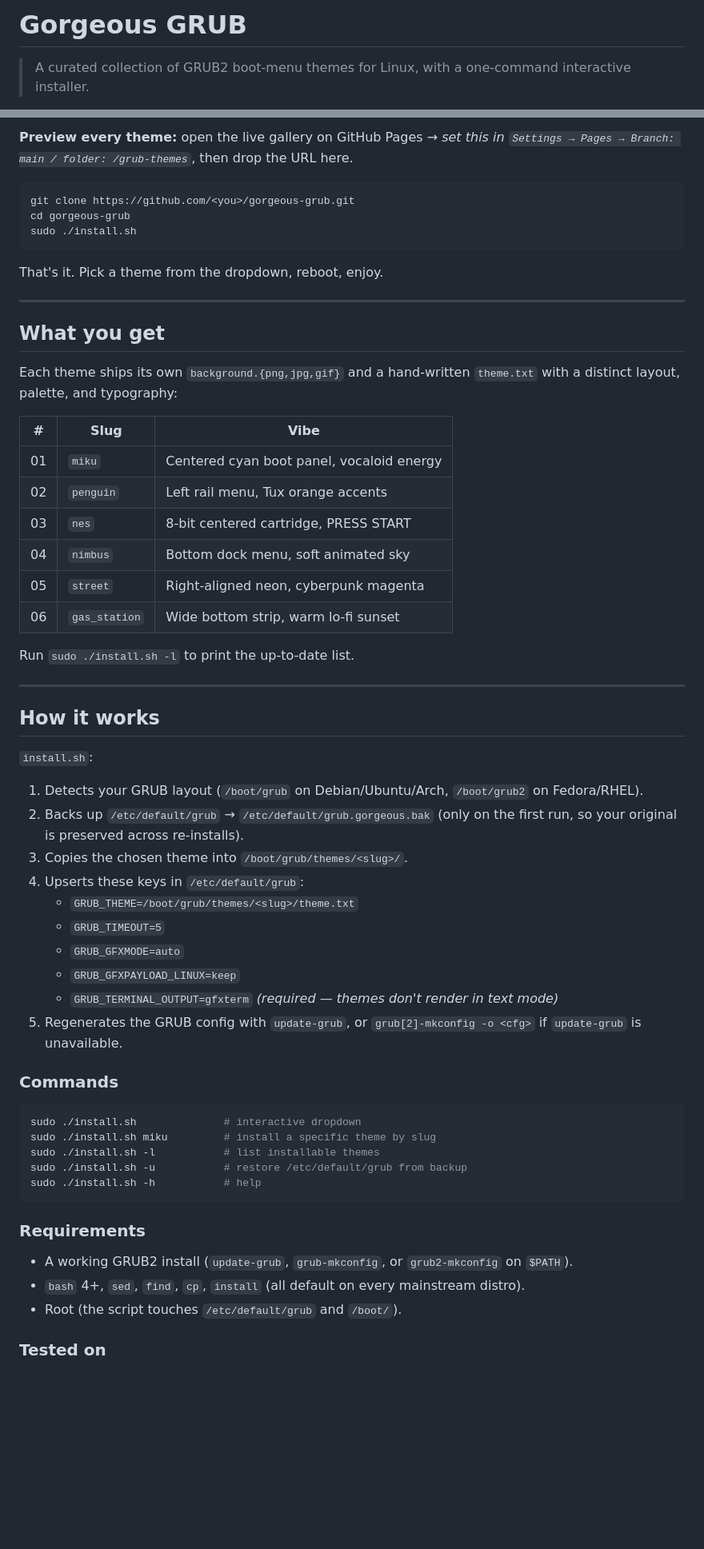
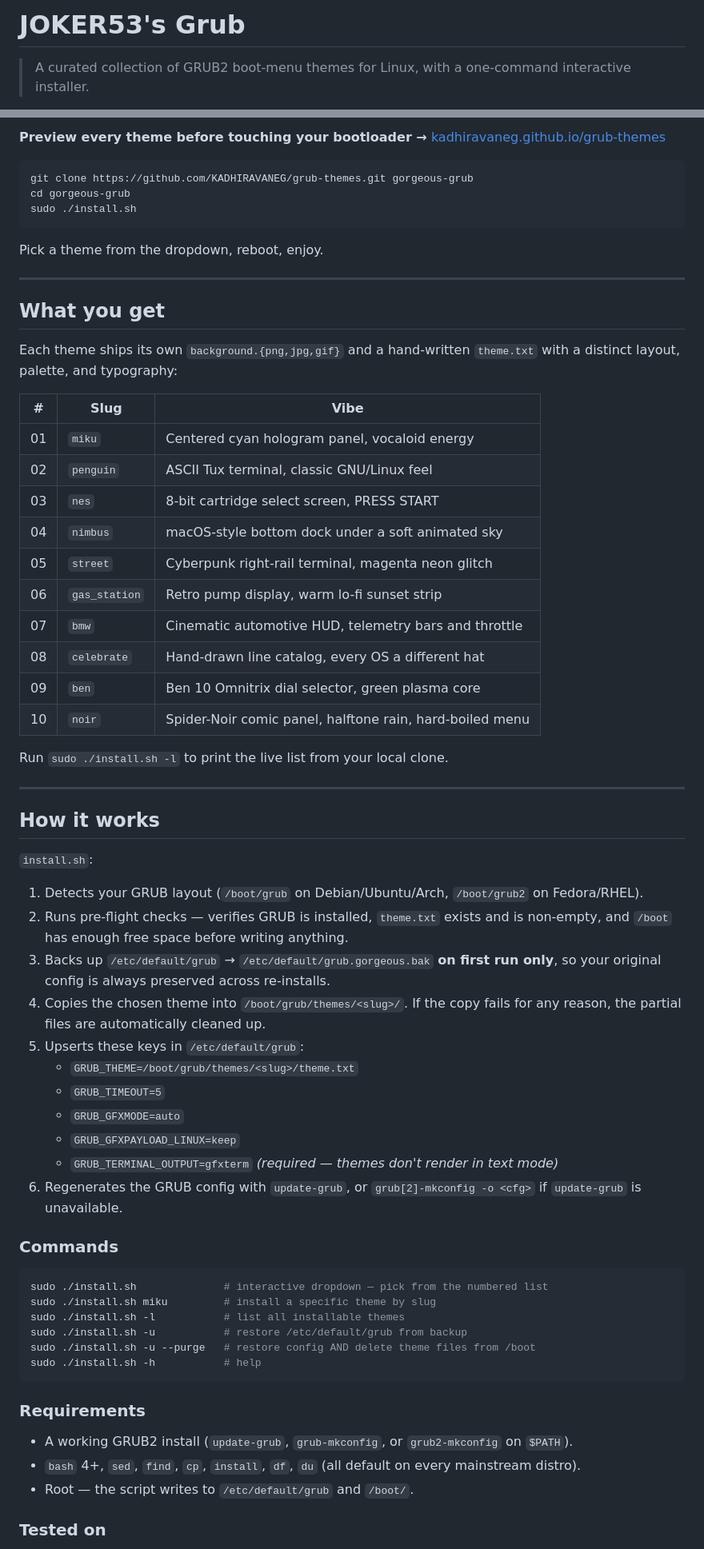
Before and after one commit to KADHIRAVANEG/grub-themes, a Markdown page: README.md, 2 parts joined by grey strips. Shown at 80% size. Rendered like a GitHub page; blank space fills up the shorter version.

````diff
--- a/README.md
+++ b/README.md
@@ -1,4 +1,4 @@
-# Gorgeous GRUB
+# JOKER53's Grub
 
 > A curated collection of GRUB2 boot-menu themes for Linux, with a one-command interactive installer.
 
@@ -6,13 +7,13 @@ For Reference visit the web [grub-themes](https://kadhiravaneg.github.io/grub-th
 
-**Preview every theme:** open the live gallery on GitHub Pages → _set this in `Settings → Pages → Branch: main / folder: /grub-themes`_, then drop the URL here.
+**Preview every theme before touching your bootloader →** [kadhiravaneg.github.io/grub-themes](https://kadhiravaneg.github.io/grub-themes/)
 
-```
-git clone https://github.com/<you>/gorgeous-grub.git
+```bash
+git clone https://github.com/KADHIRAVANEG/grub-themes.git gorgeous-grub
 cd gorgeous-grub
 sudo ./install.sh
 ```
 
-That's it. Pick a theme from the dropdown, reboot, enjoy.
+Pick a theme from the dropdown, reboot, enjoy.
 
 ---
 
@@ -20,16 +21,20 @@ That's it. Pick a theme from the dropdown, reboot, enjoy.
 
 Each theme ships its own `background.{png,jpg,gif}` and a hand-written `theme.txt` with a distinct layout, palette, and typography:
 
-| #  | Slug          | Vibe                                            |
-| -- | ------------- | ----------------------------------------------- |
-| 01 | `miku`        | Centered cyan boot panel, vocaloid energy      |
-| 02 | `penguin`     | Left rail menu, Tux orange accents             |
-| 03 | `nes`         | 8-bit centered cartridge, PRESS START          |
-| 04 | `nimbus`      | Bottom dock menu, soft animated sky            |
-| 05 | `street`      | Right-aligned neon, cyberpunk magenta          |
-| 06 | `gas_station` | Wide bottom strip, warm lo-fi sunset           |
+| #  | Slug          | Vibe                                                        |
+| -- | ------------- | ----------------------------------------------------------- |
+| 01 | `miku`        | Centered cyan hologram panel, vocaloid energy               |
+| 02 | `penguin`     | ASCII Tux terminal, classic GNU/Linux feel                  |
+| 03 | `nes`         | 8-bit cartridge select screen, PRESS START                  |
+| 04 | `nimbus`      | macOS-style bottom dock under a soft animated sky           |
+| 05 | `street`      | Cyberpunk right-rail terminal, magenta neon glitch          |
+| 06 | `gas_station` | Retro pump display, warm lo-fi sunset strip                 |
+| 07 | `bmw`         | Cinematic automotive HUD, telemetry bars and throttle       |
+| 08 | `celebrate`   | Hand-drawn line catalog, every OS a different hat           |
+| 09 | `ben`         | Ben 10 Omnitrix dial selector, green plasma core            |
+| 10 | `noir`        | Spider-Noir comic panel, halftone rain, hard-boiled menu    |
 
-Run `sudo ./install.sh -l` to print the up-to-date list.
+Run `sudo ./install.sh -l` to print the live list from your local clone.
 
 ---
 
@@ -38,31 +43,33 @@ Run `sudo ./install.sh -l` to print the up-to-date list.
 `install.sh`:
 
 1. Detects your GRUB layout (`/boot/grub` on Debian/Ubuntu/Arch, `/boot/grub2` on Fedora/RHEL).
-2. Backs up `/etc/default/grub` → `/etc/default/grub.gorgeous.bak` (only on the first run, so your original is preserved across re-installs).
-3. Copies the chosen theme into `/boot/grub/themes/<slug>/`.
-4. Upserts these keys in `/etc/default/grub`:
+2. Runs pre-flight checks — verifies GRUB is installed, `theme.txt` exists and is non-empty, and `/boot` has enough free space before writing anything.
+3. Backs up `/etc/default/grub` → `/etc/default/grub.gorgeous.bak` **on first run only**, so your original config is always preserved across re-installs.
+4. Copies the chosen theme into `/boot/grub/themes/<slug>/`. If the copy fails for any reason, the partial files are automatically cleaned up.
+5. Upserts these keys in `/etc/default/grub`:
    - `GRUB_THEME=/boot/grub/themes/<slug>/theme.txt`
    - `GRUB_TIMEOUT=5`
    - `GRUB_GFXMODE=auto`
    - `GRUB_GFXPAYLOAD_LINUX=keep`
    - `GRUB_TERMINAL_OUTPUT=gfxterm` _(required — themes don't render in text mode)_
-5. Regenerates the GRUB config with `update-grub`, or `grub[2]-mkconfig -o <cfg>` if `update-grub` is unavailable.
+6. Regenerates the GRUB config with `update-grub`, or `grub[2]-mkconfig -o <cfg>` if `update-grub` is unavailable.
 
 ### Commands
 
 ```bash
-sudo ./install.sh              # interactive dropdown
+sudo ./install.sh              # interactive dropdown — pick from the numbered list
 sudo ./install.sh miku         # install a specific theme by slug
-sudo ./install.sh -l           # list installable themes
+sudo ./install.sh -l           # list all installable themes
 sudo ./install.sh -u           # restore /etc/default/grub from backup
+sudo ./install.sh -u --purge   # restore config AND delete theme files from /boot
 sudo ./install.sh -h           # help
 ```
 
 ### Requirements
 
 - A working GRUB2 install (`update-grub`, `grub-mkconfig`, or `grub2-mkconfig` on `$PATH`).
-- `bash` 4+, `sed`, `find`, `cp`, `install` (all default on every mainstream distro).
-- Root (the script touches `/etc/default/grub` and `/boot/`).
+- `bash` 4+, `sed`, `find`, `cp`, `install`, `df`, `du` (all default on every mainstream distro).
+- Root — the script writes to `/etc/default/grub` and `/boot/`.
 
 ### Tested on
 
````
Also changed, not shown: other parts of README.md (+83 -34 lines).
